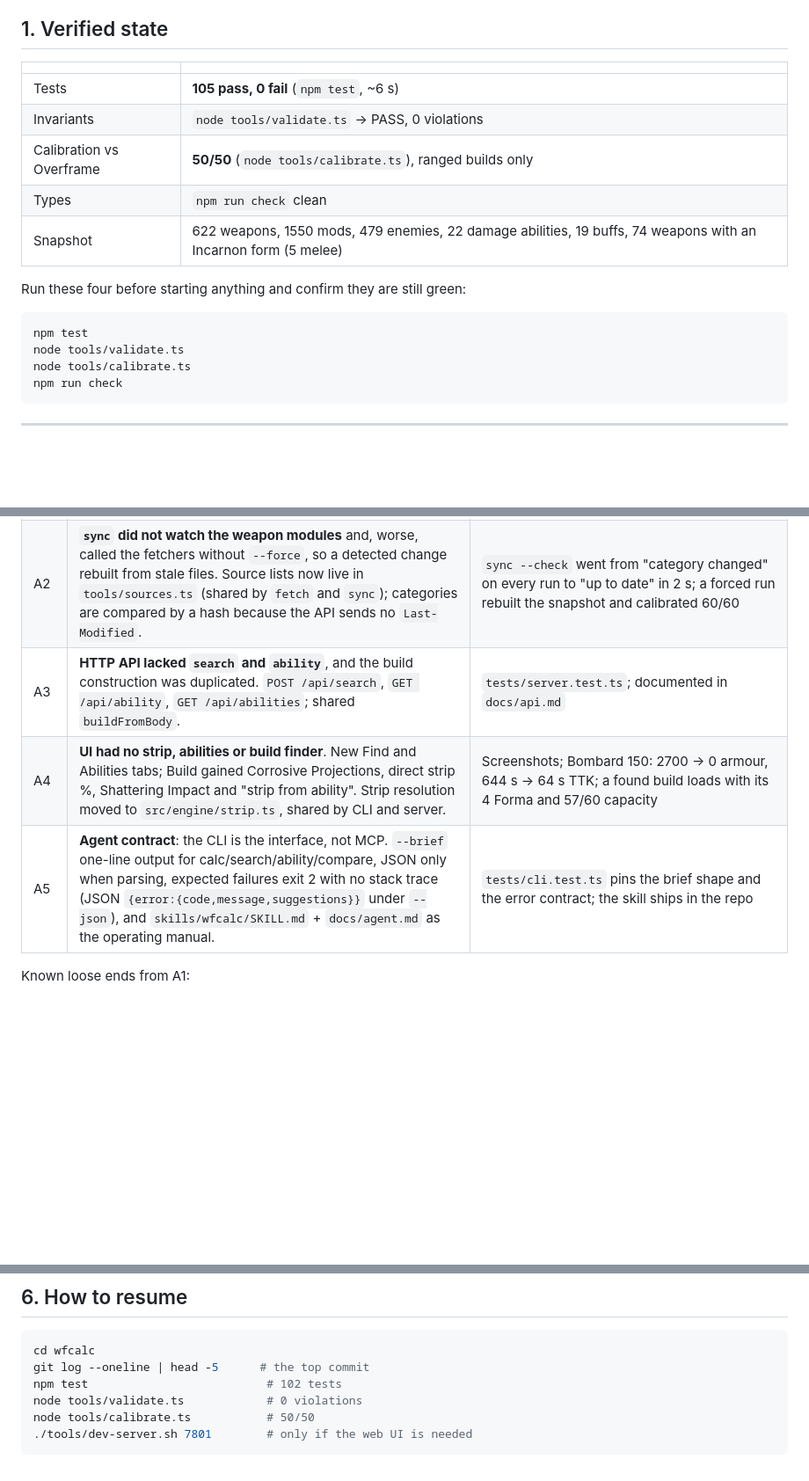
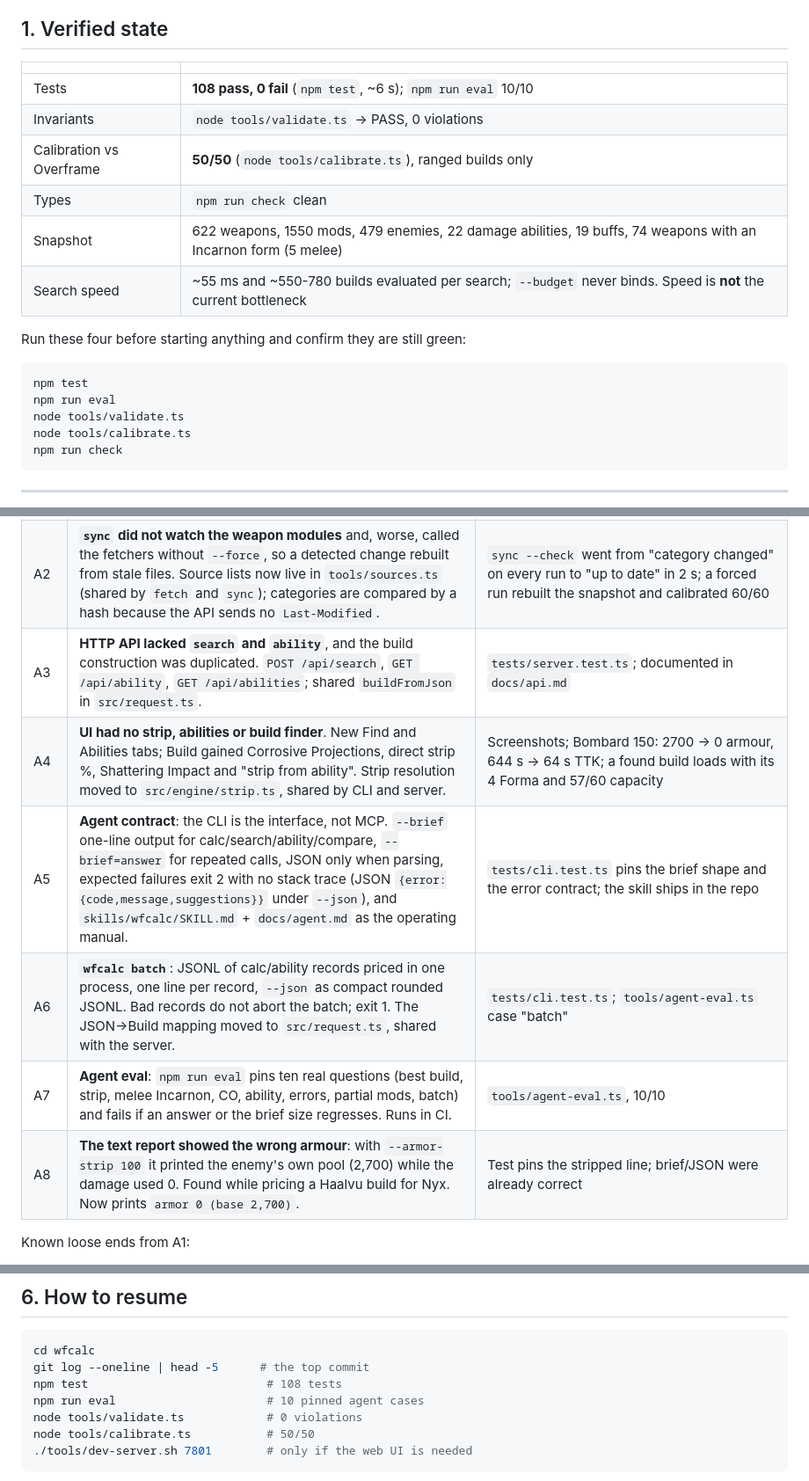
Before and after one commit to asphyksia/wfcalc, a Markdown page: docs/plan.md, 3 parts joined by grey strips. Shown at 88% size. Drawn GitHub-style; blank space fills up the shorter version.

````diff
--- a/docs/plan.md
+++ b/docs/plan.md
@@ -10,16 +10,18 @@ Last updated: 2026-10-19.
 
 | | |
 |---|---|
-| Tests | **105 pass, 0 fail** (`npm test`, ~6 s) |
+| Tests | **108 pass, 0 fail** (`npm test`, ~6 s); `npm run eval` 10/10 |
 | Invariants | `node tools/validate.ts` → PASS, 0 violations |
 | Calibration vs Overframe | **50/50** (`node tools/calibrate.ts`), ranged builds only |
 | Types | `npm run check` clean |
 | Snapshot | 622 weapons, 1550 mods, 479 enemies, 22 damage abilities, 19 buffs, 74 weapons with an Incarnon form (5 melee) |
+| Search speed | ~55 ms and ~550-780 builds evaluated per search; `--budget` never binds. Speed is **not** the current bottleneck |
 
 Run these four before starting anything and confirm they are still green:
 
 ```sh
 npm test
+npm run eval
 node tools/validate.ts
 node tools/calibrate.ts
 npm run check
@@ -88,9 +90,12 @@ Rules that have prevented repeated mistakes:
 | A1b | **Spectral hits ignore melee damage bonuses** (Pressure Point, Arcane Fury, riven damage, stance, combo multiplier) but take Condition Overload. Found while checking A1. | Ceramic Dagger + Pressure Point: 770 → 350 per hit; CO with 3 status types: 350 × 3.4 = 1190 |
 | A1c | **Condition Overload never applied**: `conditionStacks` returned early when an effect had no condition, so a mod whose only gate is `perStatusType` added nothing. | `tests/engine.test.ts` pins 1 status → +80%, 3 → +240% |
 | A2 | **`sync` did not watch the weapon modules** and, worse, called the fetchers without `--force`, so a detected change rebuilt from stale files. Source lists now live in `tools/sources.ts` (shared by `fetch` and `sync`); categories are compared by a hash because the API sends no `Last-Modified`. | `sync --check` went from "category changed" on every run to "up to date" in 2 s; a forced run rebuilt the snapshot and calibrated 60/60 |
-| A3 | **HTTP API lacked `search` and `ability`**, and the build construction was duplicated. `POST /api/search`, `GET /api/ability`, `GET /api/abilities`; shared `buildFromBody`. | `tests/server.test.ts`; documented in `docs/api.md` |
+| A3 | **HTTP API lacked `search` and `ability`**, and the build construction was duplicated. `POST /api/search`, `GET /api/ability`, `GET /api/abilities`; shared `buildFromJson` in `src/request.ts`. | `tests/server.test.ts`; documented in `docs/api.md` |
 | A4 | **UI had no strip, abilities or build finder**. New Find and Abilities tabs; Build gained Corrosive Projections, direct strip %, Shattering Impact and "strip from ability". Strip resolution moved to `src/engine/strip.ts`, shared by CLI and server. | Screenshots; Bombard 150: 2700 → 0 armour, 644 s → 64 s TTK; a found build loads with its 4 Forma and 57/60 capacity |
-| A5 | **Agent contract**: the CLI is the interface, not MCP. `--brief` one-line output for calc/search/ability/compare, JSON only when parsing, expected failures exit 2 with no stack trace (JSON `{error:{code,message,suggestions}}` under `--json`), and `skills/wfcalc/SKILL.md` + `docs/agent.md` as the operating manual. | `tests/cli.test.ts` pins the brief shape and the error contract; the skill ships in the repo |
+| A5 | **Agent contract**: the CLI is the interface, not MCP. `--brief` one-line output for calc/search/ability/compare, `--brief=answer` for repeated calls, JSON only when parsing, expected failures exit 2 with no stack trace (JSON `{error:{code,message,suggestions}}` under `--json`), and `skills/wfcalc/SKILL.md` + `docs/agent.md` as the operating manual. | `tests/cli.test.ts` pins the brief shape and the error contract; the skill ships in the repo |
+| A6 | **`wfcalc batch`**: JSONL of calc/ability records priced in one process, one line per record, `--json` as compact rounded JSONL. Bad records do not abort the batch; exit 1. The JSON->Build mapping moved to `src/request.ts`, shared with the server. | `tests/cli.test.ts`; `tools/agent-eval.ts` case "batch" |
+| A7 | **Agent eval**: `npm run eval` pins ten real questions (best build, strip, melee Incarnon, CO, ability, errors, partial mods, batch) and fails if an answer or the brief size regresses. Runs in CI. | `tools/agent-eval.ts`, 10/10 |
+| A8 | **The text report showed the wrong armour**: with `--armor-strip 100` it printed the enemy's own pool (2,700) while the damage used 0. Found while pricing a Haalvu build for Nyx. Now prints `armor 0 (base 2,700)`. | Test pins the stripped line; brief/JSON were already correct |
 
 Known loose ends from A1:
 
@@ -169,7 +198,8 @@ Useful commands: `wfcalc abilities`, `wfcalc ability <name> --strength N --enemy
 ```sh
 cd wfcalc
 git log --oneline | head -5      # the top commit
-npm test                          # 102 tests
+npm test                          # 108 tests
+npm run eval                      # 10 pinned agent cases
 node tools/validate.ts            # 0 violations
 node tools/calibrate.ts           # 50/50
 ./tools/dev-server.sh 7801        # only if the web UI is needed
````
Also changed, not shown: other parts of docs/plan.md (+25 -1 lines).
